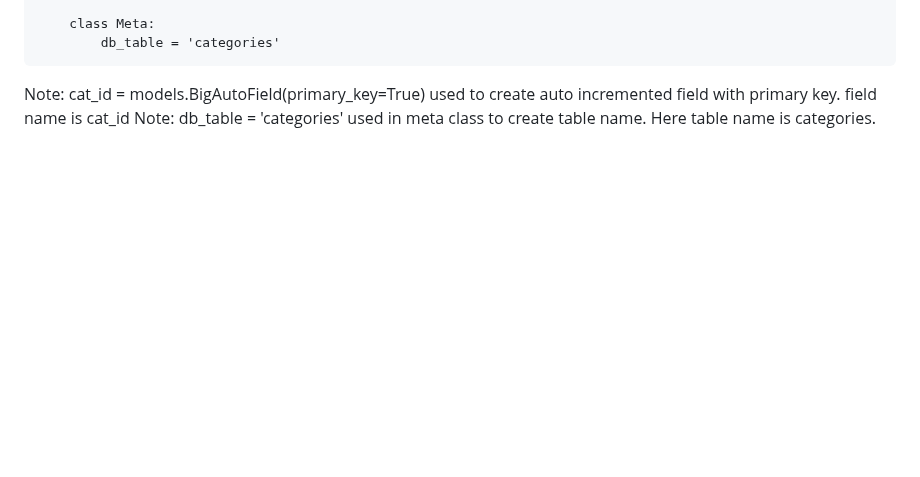
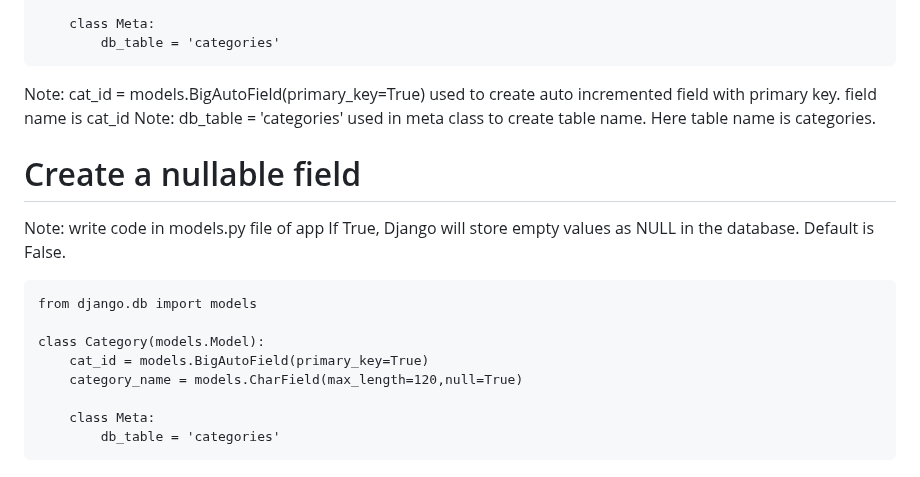
Before and after one commit to atulkrishnathakur/mydjangodoc, a Markdown page: README.md, the part around the change. Rendered like a GitHub page; blank space fills up the shorter version.

Commit message:
Update README.md
nullable field

````diff
--- a/README.md
+++ b/README.md
@@ -371,3 +371,17 @@ class Category(models.Model):
 ```
 Note: cat_id = models.BigAutoField(primary_key=True) used to create auto incremented field with primary key. field name is cat_id
 Note: db_table = 'categories' used in meta class to create table name. Here table name is categories.
+
+# Create a nullable field
+Note: write code in models.py file of app
+If True, Django will store empty values as NULL in the database. Default is False.
+```
+from django.db import models
+
+class Category(models.Model):
+    cat_id = models.BigAutoField(primary_key=True)
+    category_name = models.CharField(max_length=120,null=True)
+
+    class Meta:
+        db_table = 'categories'
+```
````
